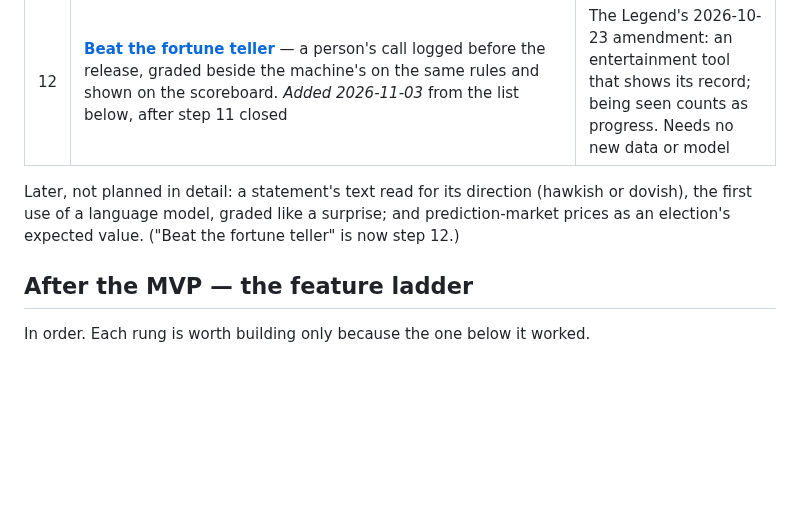
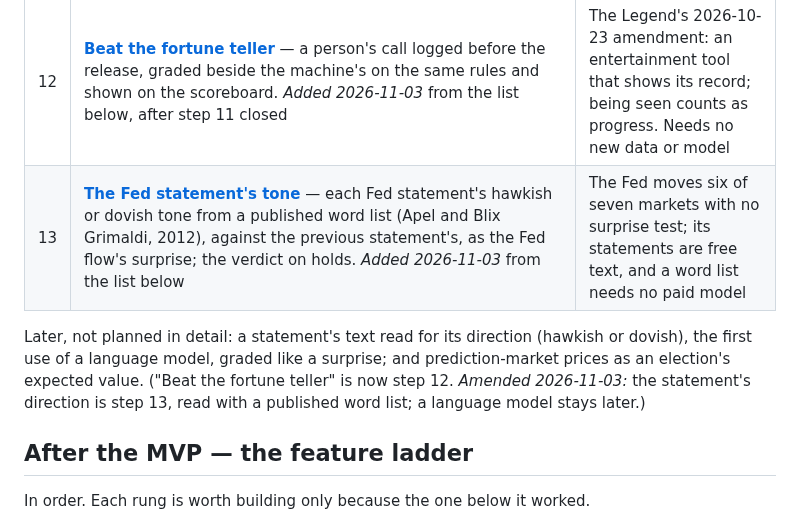
Before and after one commit to diykorey/fortuneteller, a Markdown page: docs/roadmap.md, the part around the change. Drawn GitHub-style; blank space fills up the shorter version.

Commit message:
The Fed statement's tone: spec

```diff
--- a/docs/roadmap.md
+++ b/docs/roadmap.md
@@ -98,10 +98,12 @@ scheduled statement a preview. Counts checked 2026-10-23 on the calendars alread
 | 10 | **Dated shocks** — elections (US, European Parliament, Germany, France, UK), tariff announcements, debt-ceiling deadlines and summits as hand-written dates in a seed CSV; "does it move?" and for how long (`ret_1w`). *Amended 2026-11-02:* four parts, one spec each; part 1, [elections](steps/elections.md), chosen first, the dates objective and decades long; *too few* under ten days a cell; "for how long" as a five-day ratio from `raw-move --week`, not `ret_1w`. *Amended 2026-11-02:* part 2, [tariff actions](steps/tariffs.md): the president's signed documents from the Federal Register since 2018, not hand-picked announcements. *Amended 2026-11-03:* part 3, [the debt limit](steps/debt-limit.md): the day Congress cleared each law that changed the limit since 1970, not deadlines, which have no date until they pass. *Amended 2026-11-03:* part 4, [summits](steps/summits.md): the G7's and the G20's annual leaders' summits, 70 days as one lesser flow dated by the last day. **Done** 2026-11-03: a US election moves American stocks for a day, and France's VIX; a tariff signing Europe's indices, on the day and over the week; Congress's final debt-limit vote both Treasury yields, on the day and over the week; a summit only the dollar, on the day, unconfirmed | The taxonomy's other half, measured honestly; the n is tiny by nature and the page says *too few* |
 | 11 | **News as a feed** — GDELT, one narrow question first: the US president's statements on trade since 2015, against oil, stocks and the dollar, with the bar fixed before measuring. *Amended 2026-11-03:* part 1, [the president's trade posts](steps/presidential-posts.md): GDELT measured first cannot date them (its coverage follows the market, it names no speaker and has no trade topic), so the days come from the president's own archived tweets in his first term, compared inside that term; part 2, his second term, waits for a committed record of its posts. **Measured** 2026-11-03: no market moves on a tweet day or over the week; six are unclear. *Amended 2026-11-03:* [part 2](steps/presidential-posts-2.md), the second term's Truth Social posts, from a frozen snapshot of CNN's archive, the committed seed being the record. **Measured** 2026-11-03: no US market moves on a second-term post day; bitcoin alone, clustering not excluded. **Closed with no** by the rule written first: no US market moves on the president's trade posts; news in general is not measured | The only free news-event history with actors and tone, and noisy. Decides whether a feed is worth building on before any detection machinery (rung 7) |
 | 12 | **[Beat the fortune teller](steps/beat-the-fortune-teller.md)** — a person's call logged before the release, graded beside the machine's on the same rules and shown on the scoreboard. *Added 2026-11-03* from the list below, after step 11 closed | The Legend's 2026-10-23 amendment: an entertainment tool that shows its record; being seen counts as progress. Needs no new data or model |
+| 13 | **[The Fed statement's tone](steps/fed-statement-tone.md)** — each Fed statement's hawkish or dovish tone from a published word list (Apel and Blix Grimaldi, 2012), against the previous statement's, as the Fed flow's surprise; the verdict on holds. *Added 2026-11-03* from the list below | The Fed moves six of seven markets with no surprise test; its statements are free text, and a word list needs no paid model |
 
 Later, not planned in detail: a statement's text read for its direction (hawkish or dovish), the
 first use of a language model, graded like a surprise; and prediction-market prices as an election's
-expected value. ("Beat the fortune teller" is now step 12.)
+expected value. ("Beat the fortune teller" is now step 12. *Amended 2026-11-03:* the statement's
+direction is step 13, read with a published word list; a language model stays later.)
 
 ## After the MVP — the feature ladder
 
```
Also changed, not shown: docs/status.md (+4 -1 lines), docs/steps/fed-statement-tone.md (added, +126 -0 lines).
